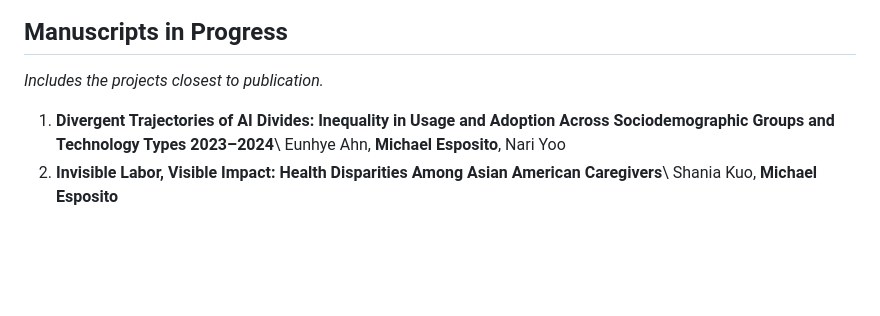
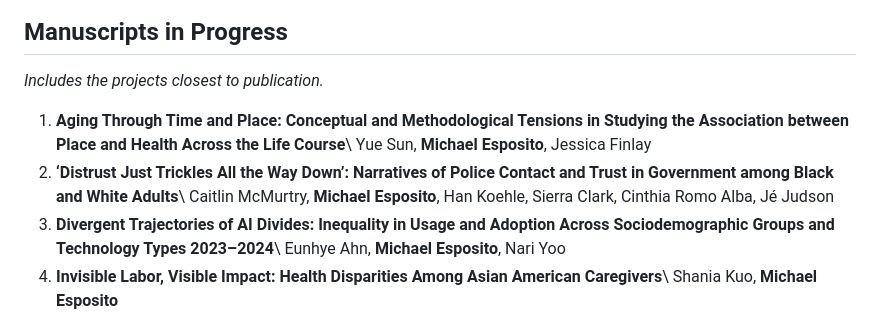
Before and after one commit to mhespo2/mhespo.github.io, a Markdown page: cv.md, the part around the change. Drawn GitHub-style; blank space fills up the shorter version.

Commit message:
Add two manuscripts in progress to CV
Add the place-and-health life course piece (Sun, Esposito, Finlay) and the
police contact and trust in government narratives paper (McMurtry et al.).

Co-Authored-By: Claude Opus 5.5 <noreply@anthropic.com>
Claude-Session: https://claude.ai/code/session_018x21KvwdJNNbWGfdFGVhQy

```diff
--- a/cv.md
+++ b/cv.md
@@ -169,6 +169,10 @@ population health; race; statistical methodology; social/spatial context
 
 *Includes the projects closest to publication.*
 
+1. **Aging Through Time and Place: Conceptual and Methodological Tensions in Studying the Association between Place and Health Across the Life Course**\\
+   Yue Sun, **Michael Esposito**, Jessica Finlay
+1. **‘Distrust Just Trickles All the Way Down’: Narratives of Police Contact and Trust in Government among Black and White Adults**\\
+   Caitlin McMurtry, **Michael Esposito**, Han Koehle, Sierra Clark, Cinthia Romo Alba, Jé Judson
 1. **Divergent Trajectories of AI Divides: Inequality in Usage and Adoption Across Sociodemographic Groups and Technology Types 2023–2024**\\
    Eunhye Ahn, **Michael Esposito**, Nari Yoo
 1. **Invisible Labor, Visible Impact: Health Disparities Among Asian American Caregivers**\\
```
